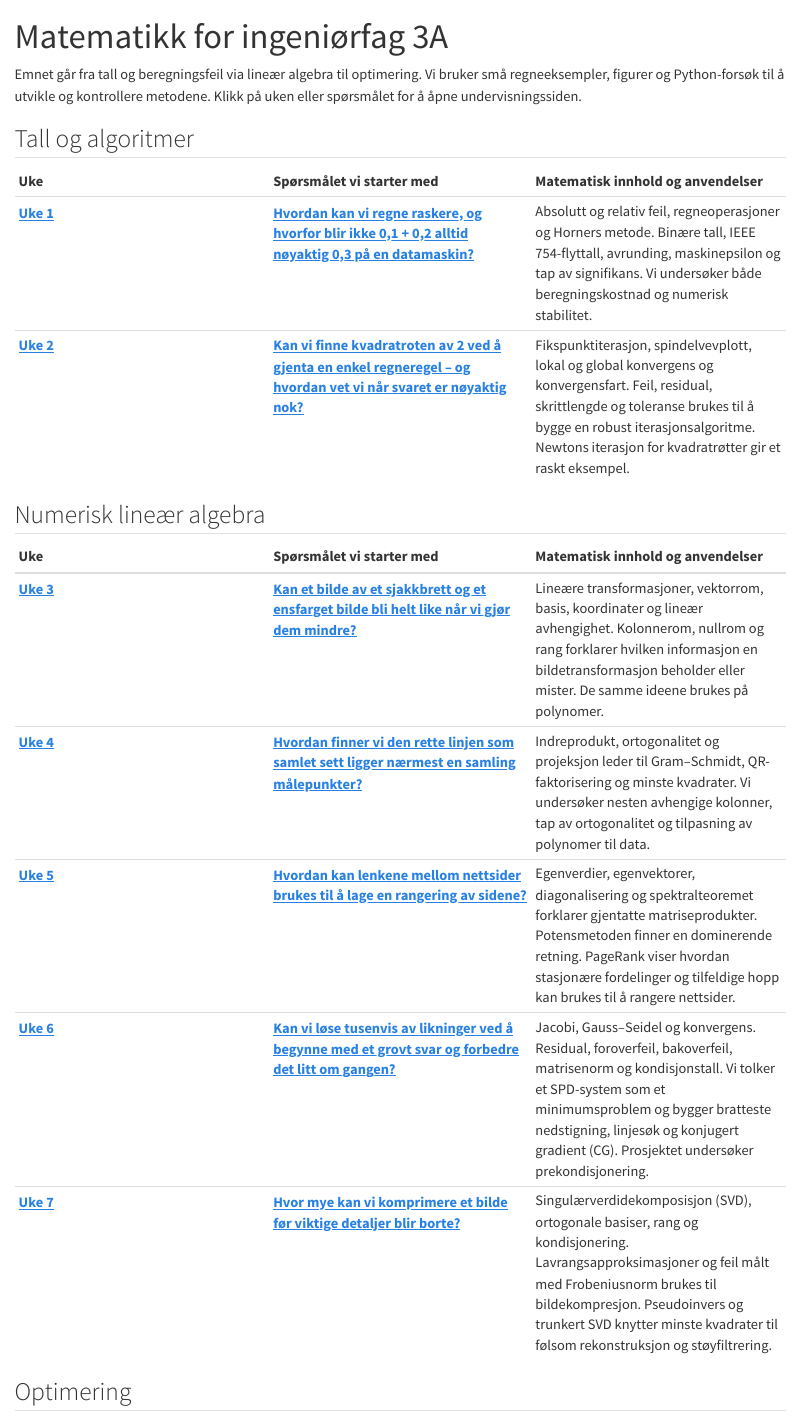
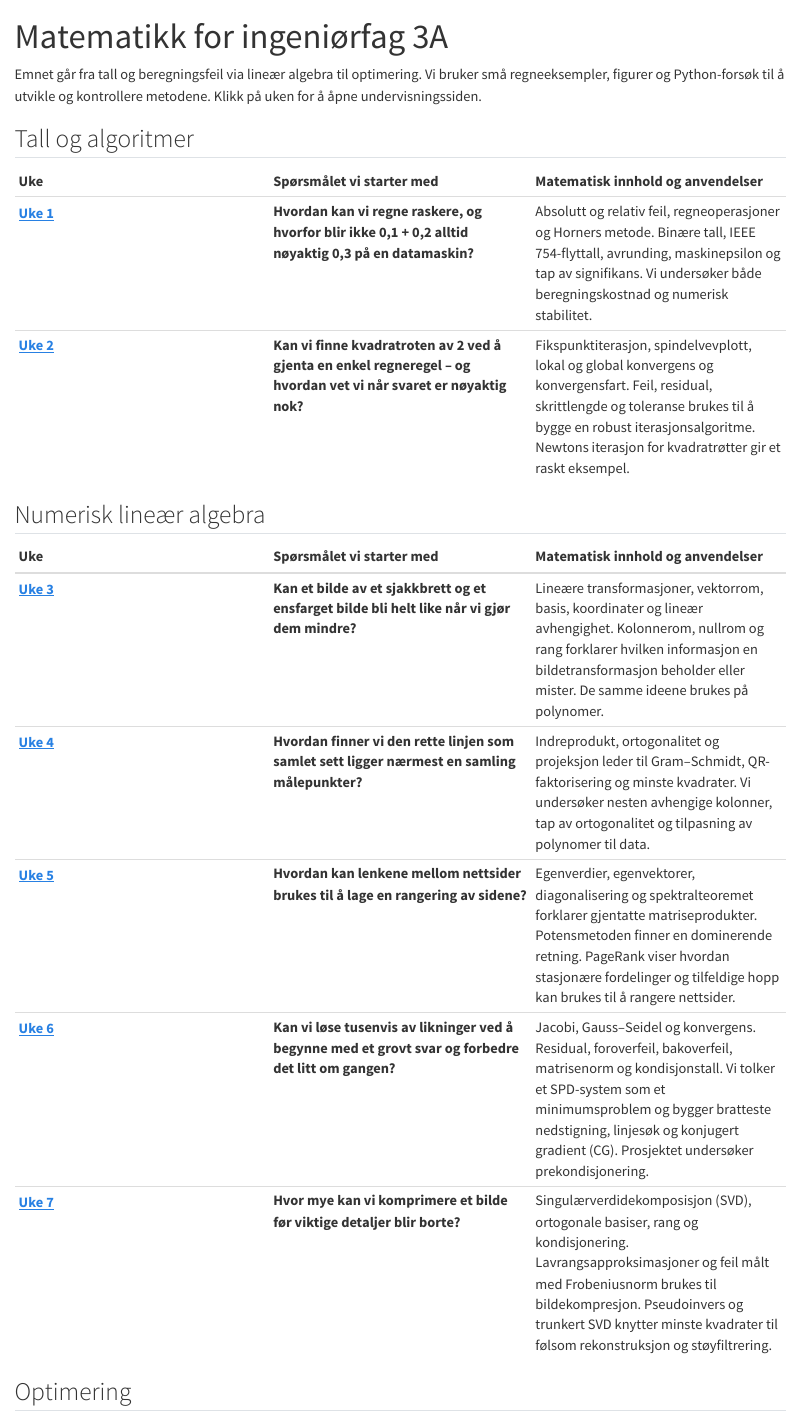
Before and after one commit to aacchhee/ingmat3a_ntnu, a Quarto document (index.qmd): the page in a window 1100 px wide, from its top. Rendered offline with R 4.5, knitr and Pandoc in place of Quarto, with nearby package versions.

Commit message:
Simplify overview links and move attribution to end of README page
Keep week labels as links and render the questions in plain bold text.
Move author and license information to the end of the IDE/README content
and use the English CC BY-SA name and deed links throughout.

```diff
--- a/_quarto.yml
+++ b/_quarto.yml
@@ -14,7 +14,7 @@ website:
   page-footer:
     border: true
     center: >-
-      Publisert under [CC BY-SA 4.0](https://creativecommons.org/licenses/by-sa/4.0/deed.no).
+      Publisert under [CC BY-SA 4.0](https://creativecommons.org/licenses/by-sa/4.0/deed.en).
   sidebar:
     style: "docked"
     contents:
--- a/index.qmd
+++ b/index.qmd
@@ -5,7 +5,7 @@ format: html
 
 Emnet går fra tall og beregningsfeil via lineær algebra til optimering.
 Vi bruker små regneeksempler, figurer og Python-forsøk til å utvikle og
-kontrollere metodene. Klikk på uken eller spørsmålet for å åpne undervisningssiden.
+kontrollere metodene. Klikk på uken for å åpne undervisningssiden.
 
 ::: {.course-overview}
 
@@ -13,18 +13,18 @@ kontrollere metodene. Klikk på uken eller spørsmålet for å åpne undervisnin
 
 | Uke | Spørsmålet vi starter med | Matematisk innhold og anvendelser |
 |:---|:---|:---|
-| [Uke 1](pages/page2.qmd) | [Hvordan kan vi regne raskere, og hvorfor blir ikke 0,1 + 0,2 alltid nøyaktig 0,3 på en datamaskin?](pages/page2.qmd) | Absolutt og relativ feil, regneoperasjoner og Horners metode. Binære tall, IEEE 754-flyttall, avrunding, maskinepsilon og tap av signifikans. Vi undersøker både beregningskostnad og numerisk stabilitet. |
-| [Uke 2](pages/page4.qmd) | [Kan vi finne kvadratroten av 2 ved å gjenta en enkel regneregel – og hvordan vet vi når svaret er nøyaktig nok?](pages/page4.qmd) | Fikspunktiterasjon, spindelvevplott, lokal og global konvergens og konvergensfart. Feil, residual, skrittlengde og toleranse brukes til å bygge en robust iterasjonsalgoritme. Newtons iterasjon for kvadratrøtter gir et raskt eksempel. |
+| [Uke 1](pages/page2.qmd) | **Hvordan kan vi regne raskere, og hvorfor blir ikke 0,1 + 0,2 alltid nøyaktig 0,3 på en datamaskin?** | Absolutt og relativ feil, regneoperasjoner og Horners metode. Binære tall, IEEE 754-flyttall, avrunding, maskinepsilon og tap av signifikans. Vi undersøker både beregningskostnad og numerisk stabilitet. |
+| [Uke 2](pages/page4.qmd) | **Kan vi finne kvadratroten av 2 ved å gjenta en enkel regneregel – og hvordan vet vi når svaret er nøyaktig nok?** | Fikspunktiterasjon, spindelvevplott, lokal og global konvergens og konvergensfart. Feil, residual, skrittlengde og toleranse brukes til å bygge en robust iterasjonsalgoritme. Newtons iterasjon for kvadratrøtter gir et raskt eksempel. |
 
 ## Numerisk lineær algebra
 
 | Uke | Spørsmålet vi starter med | Matematisk innhold og anvendelser |
 |:---|:---|:---|
-| [Uke 3](pages/uke3.qmd) | [Kan et bilde av et sjakkbrett og et ensfarget bilde bli helt like når vi gjør dem mindre?](pages/uke3.qmd) | Lineære transformasjoner, vektorrom, basis, koordinater og lineær avhengighet. Kolonnerom, nullrom og rang forklarer hvilken informasjon en bildetransformasjon beholder eller mister. De samme ideene brukes på polynomer. |
-| [Uke 4](pages/uke4.qmd) | [Hvordan finner vi den rette linjen som samlet sett ligger nærmest en samling målepunkter?](pages/uke4.qmd) | Indreprodukt, ortogonalitet og projeksjon leder til Gram–Schmidt, QR-faktorisering og minste kvadrater. Vi undersøker nesten avhengige kolonner, tap av ortogonalitet og tilpasning av polynomer til data. |
-| [Uke 5](pages/uke5.qmd) | [Hvordan kan lenkene mellom nettsider brukes til å lage en rangering av sidene?](pages/uke5.qmd) | Egenverdier, egenvektorer, diagonalisering og spektralteoremet forklarer gjentatte matriseprodukter. Potensmetoden finner en dominerende retning. PageRank viser hvordan stasjonære fordelinger og tilfeldige hopp kan brukes til å rangere nettsider. |
-| [Uke 6](pages/uke6.qmd) | [Kan vi løse tusenvis av likninger ved å begynne med et grovt svar og forbedre det litt om gangen?](pages/uke6.qmd) | Jacobi, Gauss–Seidel og konvergens. Residual, foroverfeil, bakoverfeil, matrisenorm og kondisjonstall. Vi tolker et SPD-system som et minimumsproblem og bygger bratteste nedstigning, linjesøk og konjugert gradient (CG). Prosjektet undersøker prekondisjonering. |
-| [Uke 7](pages/uke7.qmd) | [Hvor mye kan vi komprimere et bilde før viktige detaljer blir borte?](pages/uke7.qmd) | Singulærverdidekomposisjon (SVD), ortogonale basiser, rang og kondisjonering. Lavrangsapproksimasjoner og feil målt med Frobeniusnorm brukes til bildekompresjon. Pseudoinvers og trunkert SVD knytter minste kvadrater til følsom rekonstruksjon og støyfiltrering. |
+| [Uke 3](pages/uke3.qmd) | **Kan et bilde av et sjakkbrett og et ensfarget bilde bli helt like når vi gjør dem mindre?** | Lineære transformasjoner, vektorrom, basis, koordinater og lineær avhengighet. Kolonnerom, nullrom og rang forklarer hvilken informasjon en bildetransformasjon beholder eller mister. De samme ideene brukes på polynomer. |
+| [Uke 4](pages/uke4.qmd) | **Hvordan finner vi den rette linjen som samlet sett ligger nærmest en samling målepunkter?** | Indreprodukt, ortogonalitet og projeksjon leder til Gram–Schmidt, QR-faktorisering og minste kvadrater. Vi undersøker nesten avhengige kolonner, tap av ortogonalitet og tilpasning av polynomer til data. |
+| [Uke 5](pages/uke5.qmd) | **Hvordan kan lenkene mellom nettsider brukes til å lage en rangering av sidene?** | Egenverdier, egenvektorer, diagonalisering og spektralteoremet forklarer gjentatte matriseprodukter. Potensmetoden finner en dominerende retning. PageRank viser hvordan stasjonære fordelinger og tilfeldige hopp kan brukes til å rangere nettsider. |
+| [Uke 6](pages/uke6.qmd) | **Kan vi løse tusenvis av likninger ved å begynne med et grovt svar og forbedre det litt om gangen?** | Jacobi, Gauss–Seidel og konvergens. Residual, foroverfeil, bakoverfeil, matrisenorm og kondisjonstall. Vi tolker et SPD-system som et minimumsproblem og bygger bratteste nedstigning, linjesøk og konjugert gradient (CG). Prosjektet undersøker prekondisjonering. |
+| [Uke 7](pages/uke7.qmd) | **Hvor mye kan vi komprimere et bilde før viktige detaljer blir borte?** | Singulærverdidekomposisjon (SVD), ortogonale basiser, rang og kondisjonering. Lavrangsapproksimasjoner og feil målt med Frobeniusnorm brukes til bildekompresjon. Pseudoinvers og trunkert SVD knytter minste kvadrater til følsom rekonstruksjon og støyfiltrering. |
 
 ## Optimering
 
--- a/styles.css
+++ b/styles.css
@@ -128,12 +128,10 @@ main details[open] > summary { margin-bottom: 0.8rem; }
 .course-overview td:first-child {
   white-space: nowrap;
 }
-.course-overview td:first-child,
-.course-overview td:nth-child(2) {
+.course-overview td:first-child {
   padding: 0;
 }
-.course-overview td:first-child a,
-.course-overview td:nth-child(2) a {
+.course-overview td:first-child a {
   display: block;
   padding: 0.65rem 0.5rem;
   font-weight: 600;
```
Also changed, not shown: _includes/ide/manual.md (+11 -11 lines), README.md, index.qmd (10 more changed lines).
